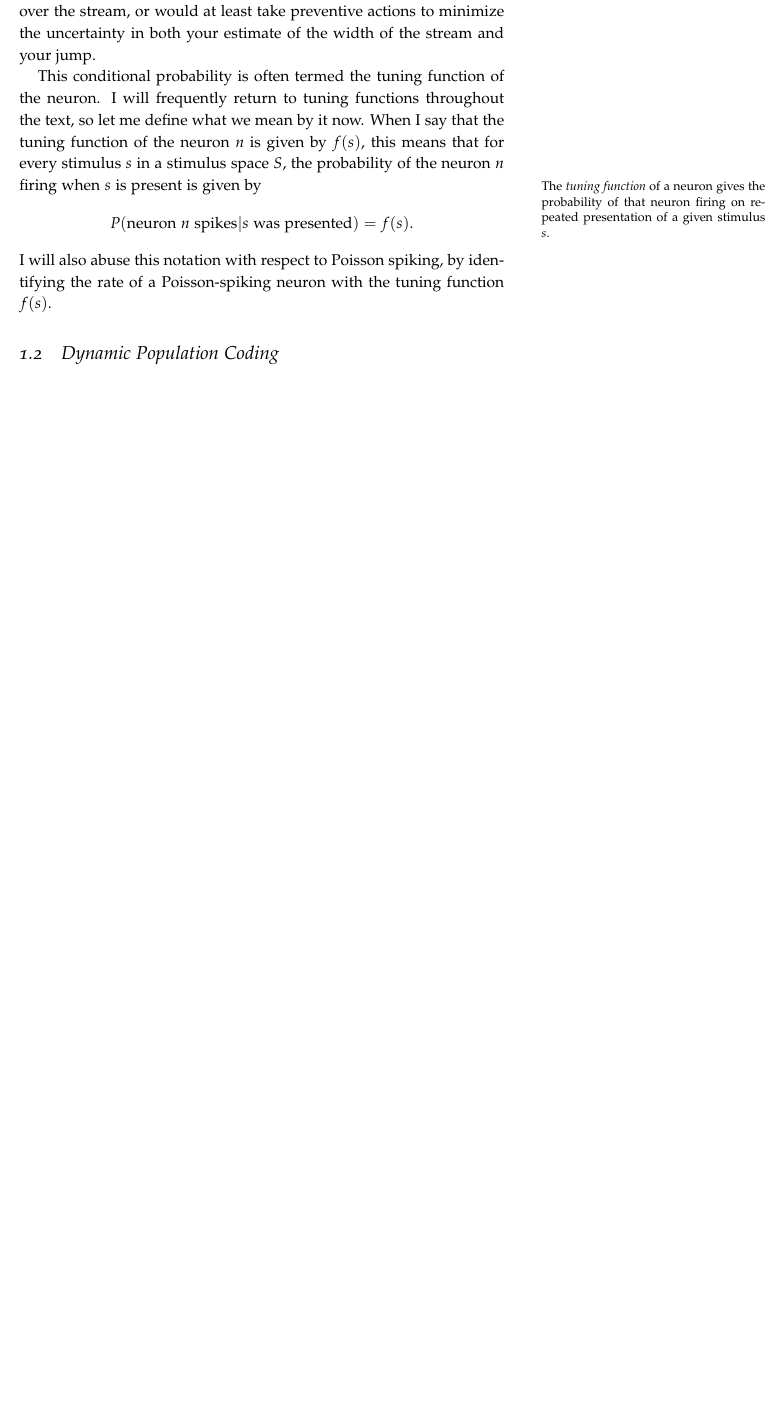
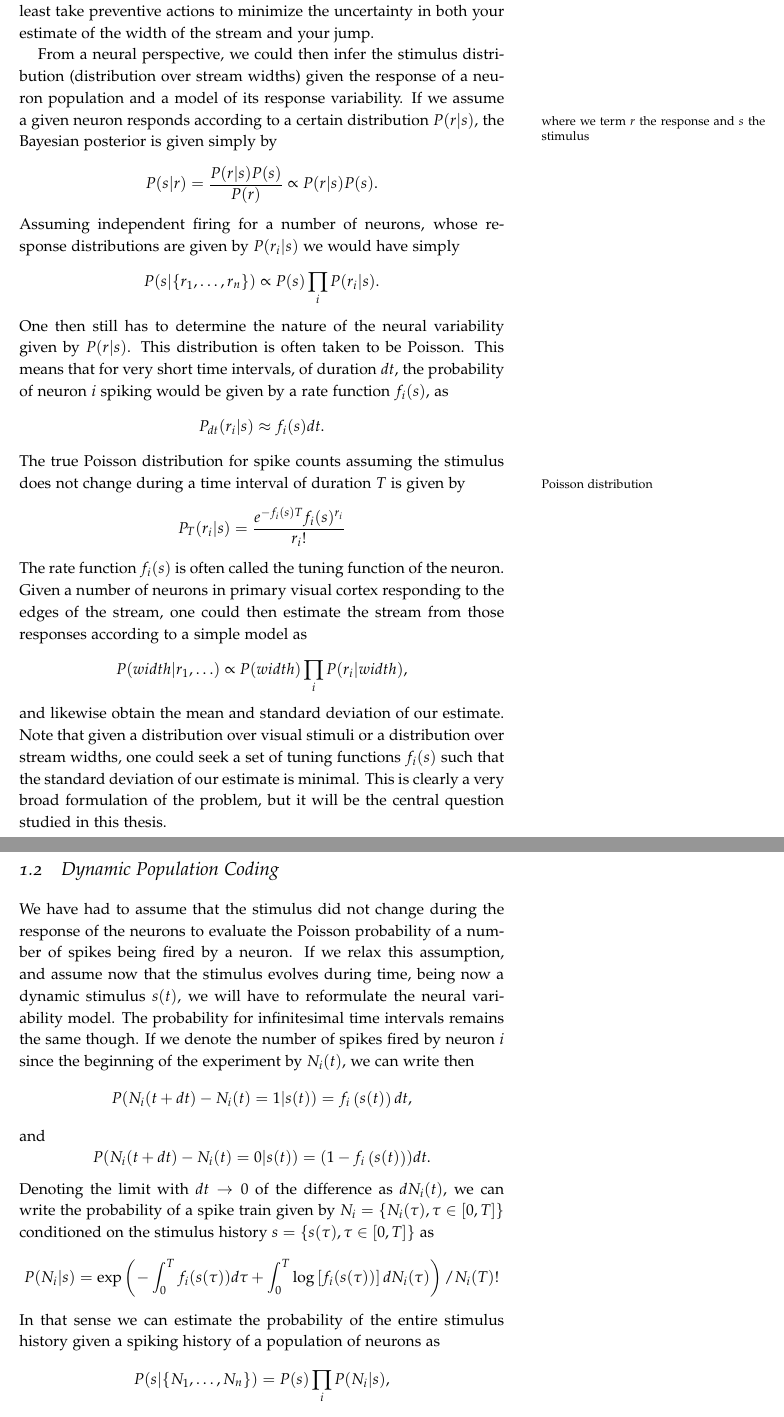
Before and after one commit to alexsuse/thesis, a LaTeX thesis (main.tex, which reads tex/introduction.tex): part of page 11 of 32 before the commit and two parts of pages 11 and 12 of 32 after it, the two joined at a grey line, cut so that both start at the same text, the shorter picture padded with empty space. Compiled offline with pdfLaTeX.

Commit message:
some more stuffz

```diff
--- a/main.tex
+++ b/main.tex
@@ -19,6 +20,8 @@
 \newcommand*{\fancyrefapplabelprefix}{app}
 \frefformat{plain}{\fancyrefapplabelprefix}{appendix~#1}
 \Frefformat{plain}{\fancyrefapplabelprefix}{Appendix~#1}
+\newcommand{\pd}[2]{\frac{\partial #1}{\partial #2}}
+
 \title{Optimal Population Coding of Dynamic Stimuli}
 \author{Alex Kunze Susemihl}
 %\date{}							% Activate to display a given date or no date
--- a/tex/introduction.tex
+++ b/tex/introduction.tex
@@ -75,11 +77,47 @@ These results and a number of other similar studies have lent considerable tract
+From a neural perspective, we could then infer the stimulus distribution (distribution over stream widths) given the response of a neuron population and a model of its response variability. If we assume a given neuron responds according to a certain distribution $P(r|s)$\marginnote{where we term $r$ the response and $s$ the stimulus}, the Bayesian posterior is given simply by
+\[
+P(s|r) = \frac{P(r|s) P(s)}{P(r)} \propto P(r|s) P(s).
+\]
+Assuming independent firing for a number of neurons, whose response distributions are given by $P(r_i|s)$ we would have simply
+\[
+P(s|\{r_1,\ldots,r_n\}) \propto P(s) \prod_i P(r_i|s).
+\]
+One then still has to determine the nature of the neural variability given by $P(r|s)$. This distribution is often taken to be Poisson. This means that for very short time intervals, of duration $dt$, the probability of neuron $i$ spiking would be given by a rate function $f_i(s)$, as
+\[
+P_{dt}(r_i|s) \approx f_i(s) dt.
+\]
+The true Poisson distribution for spike counts assuming the stimulus does not change during a time interval of duration $T$ is given by\marginnote{Poisson distribution}
+\[
+P_T(r_i|s) = \frac{e^{-f_i(s) T}f_i(s)^{r_i}}{r_i!}
+\]
+The rate function $f_i(s)$ is often called the tuning function of the neuron. Given a number of neurons in primary visual cortex responding to the edges of the stream, one could then estimate the stream from those responses according to a simple model as
+\[
+P(width|{r_1,\ldots}) \propto P(width) \prod_i P(r_i|width),
+\]
+and likewise obtain the mean and standard deviation of our estimate. Note that given a distribution over visual stimuli or a distribution over stream widths, one could seek a set of tuning functions $f_i(s)$ such that the standard deviation of our estimate is minimal. This is clearly a very broad formulation of the problem, but it will be the central question studied in this thesis.
 
-This conditional probability is often termed the tuning function of the neuron. I will frequently return to tuning functions throughout the text, so let me define what we mean by it now. When I say that the tuning function of the neuron $n$ is given by $f(s)$, this means that for every stimulus $s$ in a stimulus space $S$, the probability of the neuron $n$ firing when $s$ is present is given by\marginnote{The \emph{tuning function} of a neuron gives the probability of that neuron firing on repeated presentation of a given stimulus $s$.}
-$$
-P(\textrm{neuron $n$ spikes}|s\textrm{ was presented}) = f(s).
-$$
-I will also abuse this notation with respect to Poisson spiking, by identifying the rate of a Poisson-spiking neuron with the tuning function $f(s)$.
 \section{Dynamic Population Coding}
 
+We have had to assume that the stimulus did not change during the response of the neurons to evaluate the Poisson probability of a number of spikes being fired by a neuron. If we relax this assumption, and assume now that the stimulus evolves during time, being now a dynamic stimulus $s(t)$, we will have to reformulate the neural variability model. The probability for infinitesimal time intervals remains the same though. If we denote the number of spikes fired by neuron $i$ since the beginning of the experiment by $N_i(t)$, we can write then
+\[
+P(N_i(t+dt) - N_i(t) = 1|s(t)) = f_i\left(s(t)\right) dt,
+\]
+and
+\[
+P(N_i(t+dt) - N_i(t) = 0|s(t)) = (1-f_i\left(s(t)\right)) dt.
+\]
+Denoting the limit with $dt\to 0$ of the difference as $dN_i(t)$, we can write the probability of a spike train given by $N_i = \{N_i(\tau), \tau \in [0,T]\}$ conditioned on the stimulus history $s = \{s(\tau), \tau \in [0,T]\}$ as
+\[
+P(N_i|s) = \exp\left(-\int_0^T f_i(s(\tau)) d\tau + \int_0^T \log\left[f_i(s(\tau))\right] dN_i(\tau) \right)/N_i(T)!
+\]
+In that sense we can estimate the probability of the entire stimulus history given a spiking history of a population of neurons as
+\[
+P(s|\{N_1,\ldots,N_n\}) = P(s) \prod_i P(N_i|s),
+\]
+furthermore we can marginalize out all but the present value of $s$ to obtain the filtering probability
+\[
+P(s(T)|\{N_1,\ldots,N_n\}) = \int d\mu(s\setminus T) P(s) \prod_i P(N_i|s)
+\]
 
 %The main goal of neuroscience is to answer a simple yet puzzling question: {\em What is the brain doing?} One might argue that we know a lot about what the brain is doing, at least on the phenomenological side, yet the more conceptual levels of what problem the brain is solving, or what it is good at doing, are far from answered. The main analogy we see in use in the field of neuroscience is that of the brain as a computer, hence the frequent use of concepts from Shannon's mathematical theory of communication. Namely, it is frequently hypothesized that the brain is optimally representing interesting aspects of the world it perceives. This thesis seeks to discuss the concept of optimal coding in neural systems. In it, I will discuss mainly findings in filtering of stochastic processes from point process observations and its relation to optimal population coding.\par
 %Filtering is of general interest because of its relation to optimal control. More precisely, when considering a linear quadratic control problem under Gaussian noise conditions, the {\em separation principle} holds, and we can design an optimal controller by first predicting the state of the system, and then choosing the optimal control for the noiseless case on that state. The prediction step is solved by the Kalman filter. This framework is frequently used in the study of motor control, and a number of recent experiments and developments have relied on optimal control theory to model the properties of animal subjects under specific noise conditions. Here I will argue that the same approach should also be considered in the sensory areas of the brain.\par
```
Also changed, not shown: tex/filtering.tex (added, +1 -0 lines), main.tex (3 more changed lines), tex/introduction.tex (6 more changed lines).
